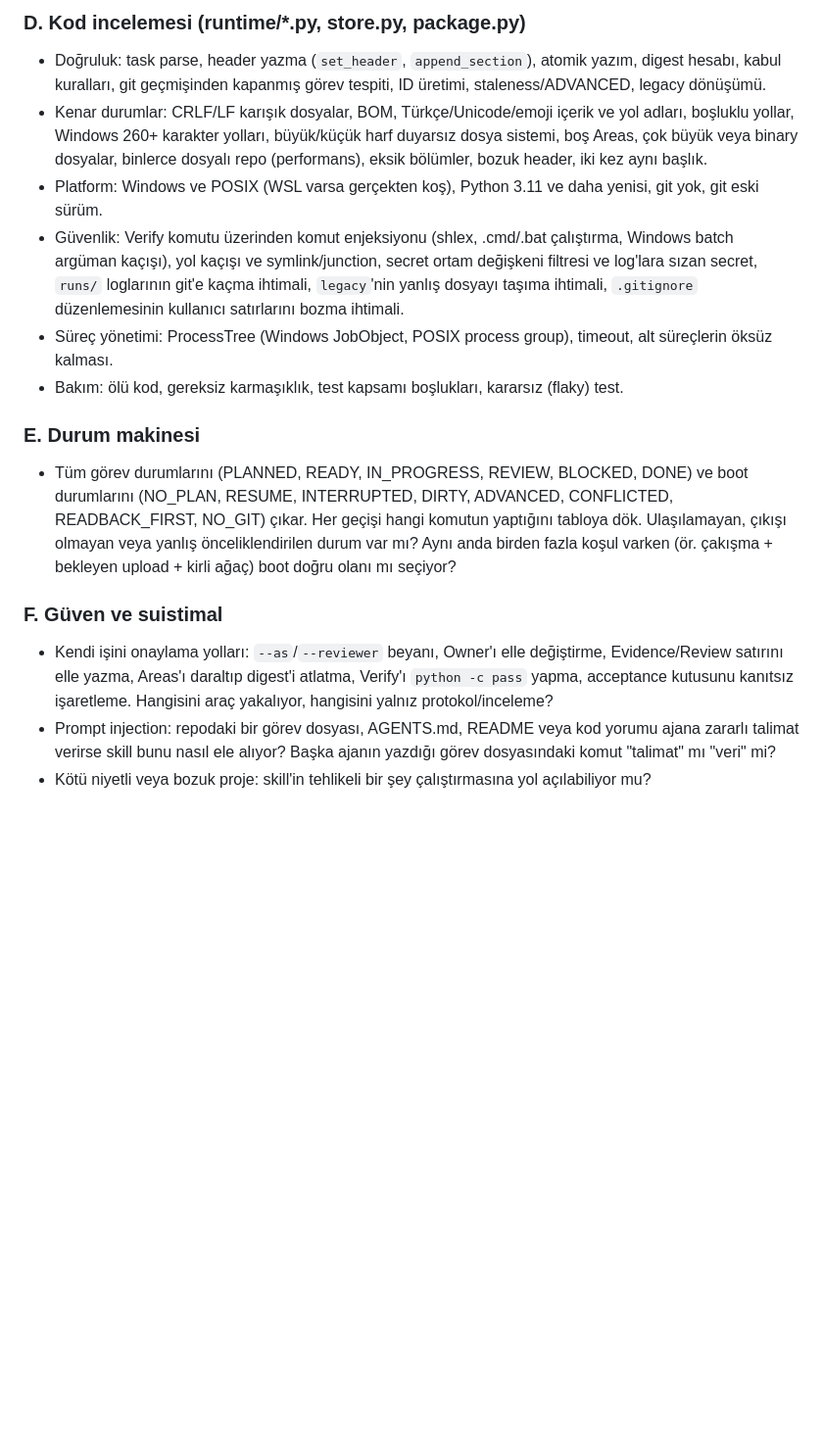
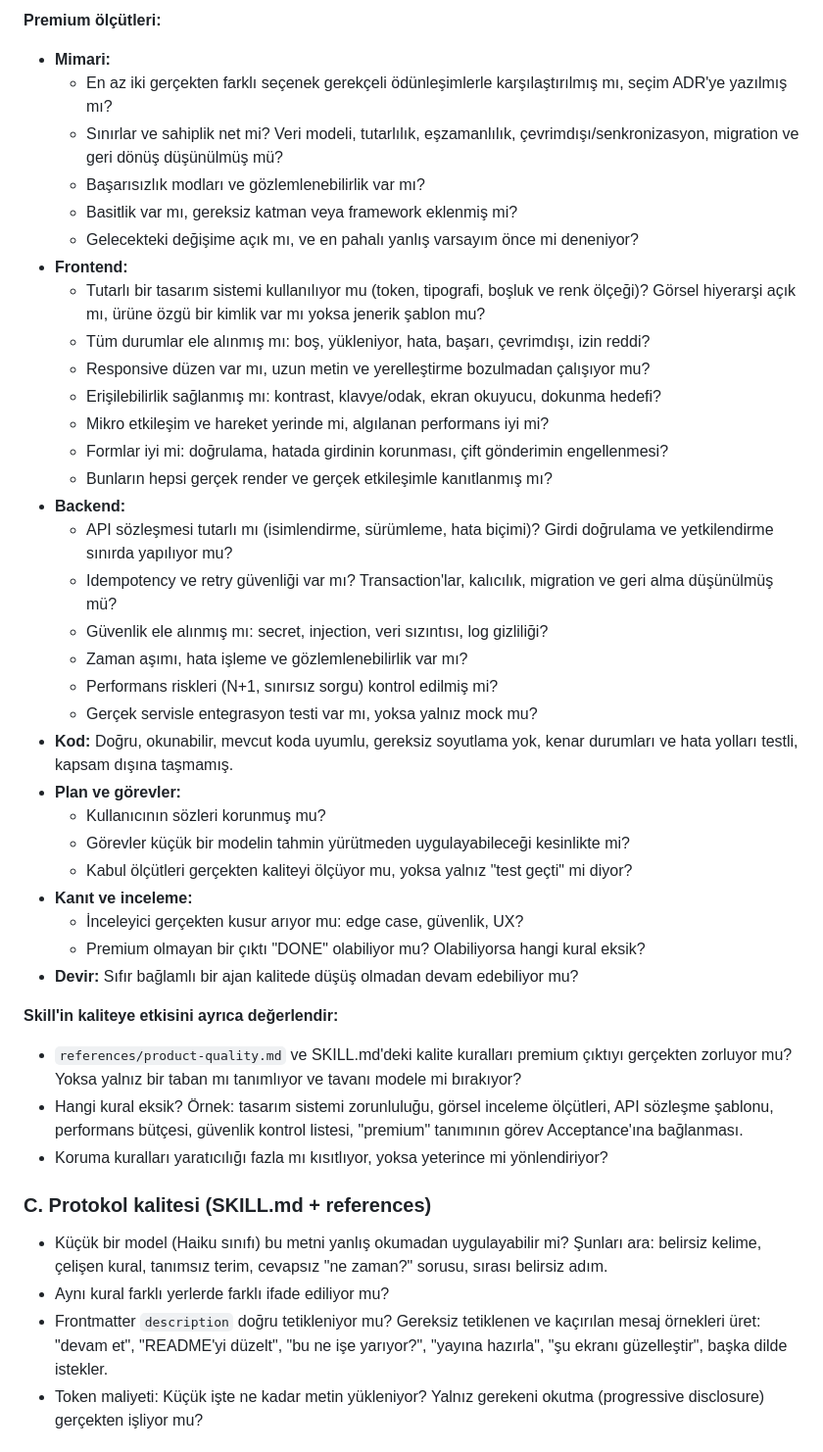
Before and after one commit to XPersPective/store-automation, a Markdown page: design/audit-prompt.md, the part around one of its changes. Shown at 98% size. Drawn GitHub-style; blank space fills up the shorter version.

Commit message:
Update audit prompt: premium quality focus, A/B runs, generic takeover
Co-Authored-By: Claude Opus 5.5 <noreply@anthropic.com>

```diff
--- a/design/audit-prompt.md
+++ b/design/audit-prompt.md
@@ -44,17 +66,44 @@ Her alanda önce iddiayı çıkar, sonra karşı örnek ara.
 
-### D. Kod incelemesi (runtime/*.py, store.py, package.py)
-- Doğruluk: task parse, header yazma (`set_header`, `append_section`), atomik yazım, digest hesabı, kabul kuralları, git geçmişinden kapanmış görev tespiti, ID üretimi, staleness/ADVANCED, legacy dönüşümü.
-- Kenar durumlar: CRLF/LF karışık dosyalar, BOM, Türkçe/Unicode/emoji içerik ve yol adları, boşluklu yollar, Windows 260+ karakter yolları, büyük/küçük harf duyarsız dosya sistemi, boş Areas, çok büyük veya binary dosyalar, binlerce dosyalı repo (performans), eksik bölümler, bozuk header, iki kez aynı başlık.
-- Platform: Windows ve POSIX (WSL varsa gerçekten koş), Python 3.11 ve daha yenisi, git yok, git eski sürüm.
-- Güvenlik: Verify komutu üzerinden komut enjeksiyonu (shlex, .cmd/.bat çalıştırma, Windows batch argüman kaçışı), yol kaçışı ve symlink/junction, secret ortam değişkeni filtresi ve log'lara sızan secret, `runs/` loglarının git'e kaçma ihtimali, `legacy`'nin yanlış dosyayı taşıma ihtimali, `.gitignore` düzenlemesinin kullanıcı satırlarını bozma ihtimali.
-- Süreç yönetimi: ProcessTree (Windows JobObject, POSIX process group), timeout, alt süreçlerin öksüz kalması.
-- Bakım: ölü kod, gereksiz karmaşıklık, test kapsamı boşlukları, kararsız (flaky) test.
+**Premium ölçütleri:**
+- **Mimari:**
+  - En az iki gerçekten farklı seçenek gerekçeli ödünleşimlerle karşılaştırılmış mı, seçim ADR'ye yazılmış mı?
+  - Sınırlar ve sahiplik net mi? Veri modeli, tutarlılık, eşzamanlılık, çevrimdışı/senkronizasyon, migration ve geri dönüş düşünülmüş mü?
+  - Başarısızlık modları ve gözlemlenebilirlik var mı?
+  - Basitlik var mı, gereksiz katman veya framework eklenmiş mi?
+  - Gelecekteki değişime açık mı, ve en pahalı yanlış varsayım önce mi deneniyor?
+- **Frontend:**
+  - Tutarlı bir tasarım sistemi kullanılıyor mu (token, tipografi, boşluk ve renk ölçeği)? Görsel hiyerarşi açık mı, ürüne özgü bir kimlik var mı yoksa jenerik şablon mu?
+  - Tüm durumlar ele alınmış mı: boş, yükleniyor, hata, başarı, çevrimdışı, izin reddi?
+  - Responsive düzen var mı, uzun metin ve yerelleştirme bozulmadan çalışıyor mu?
+  - Erişilebilirlik sağlanmış mı: kontrast, klavye/odak, ekran okuyucu, dokunma hedefi?
+  - Mikro etkileşim ve hareket yerinde mi, algılanan performans iyi mi?
+  - Formlar iyi mi: doğrulama, hatada girdinin korunması, çift gönderimin engellenmesi?
+  - Bunların hepsi gerçek render ve gerçek etkileşimle kanıtlanmış mı?
+- **Backend:**
+  - API sözleşmesi tutarlı mı (isimlendirme, sürümleme, hata biçimi)? Girdi doğrulama ve yetkilendirme sınırda yapılıyor mu?
+  - Idempotency ve retry güvenliği var mı? Transaction'lar, kalıcılık, migration ve geri alma düşünülmüş mü?
+  - Güvenlik ele alınmış mı: secret, injection, veri sızıntısı, log gizliliği?
+  - Zaman aşımı, hata işleme ve gözlemlenebilirlik var mı?
+  - Performans riskleri (N+1, sınırsız sorgu) kontrol edilmiş mi?
+  - Gerçek servisle entegrasyon testi var mı, yoksa yalnız mock mu?
+- **Kod:** Doğru, okunabilir, mevcut koda uyumlu, gereksiz soyutlama yok, kenar durumları ve hata yolları testli, kapsam dışına taşmamış.
+- **Plan ve görevler:**
+  - Kullanıcının sözleri korunmuş mu?
+  - Görevler küçük bir modelin tahmin yürütmeden uygulayabileceği kesinlikte mi?
+  - Kabul ölçütleri gerçekten kaliteyi ölçüyor mu, yoksa yalnız "test geçti" mi diyor?
+- **Kanıt ve inceleme:**
+  - İnceleyici gerçekten kusur arıyor mu: edge case, güvenlik, UX?
+  - Premium olmayan bir çıktı "DONE" olabiliyor mu? Olabiliyorsa hangi kural eksik?
+- **Devir:** Sıfır bağlamlı bir ajan kalitede düşüş olmadan devam edebiliyor mu?
 
-### E. Durum makinesi
-- Tüm görev durumlarını (PLANNED, READY, IN_PROGRESS, REVIEW, BLOCKED, DONE) ve boot durumlarını (NO_PLAN, RESUME, INTERRUPTED, DIRTY, ADVANCED, CONFLICTED, READBACK_FIRST, NO_GIT) çıkar. Her geçişi hangi komutun yaptığını tabloya dök. Ulaşılamayan, çıkışı olmayan veya yanlış önceliklendirilen durum var mı? Aynı anda birden fazla koşul varken (ör. çakışma + bekleyen upload + kirli ağaç) boot doğru olanı mı seçiyor?
+**Skill'in kaliteye etkisini ayrıca değerlendir:**
+- `references/product-quality.md` ve SKILL.md'deki kalite kuralları premium çıktıyı gerçekten zorluyor mu? Yoksa yalnız bir taban mı tanımlıyor ve tavanı modele mi bırakıyor?
+- Hangi kural eksik? Örnek: tasarım sistemi zorunluluğu, görsel inceleme ölçütleri, API sözleşme şablonu, performans bütçesi, güvenlik kontrol listesi, "premium" tanımının görev Acceptance'ına bağlanması.
+- Koruma kuralları yaratıcılığı fazla mı kısıtlıyor, yoksa yeterince mi yönlendiriyor?
 
-### F. Güven ve suistimal
-- Kendi işini onaylama yolları: `--as`/`--reviewer` beyanı, Owner'ı elle değiştirme, Evidence/Review satırını elle yazma, Areas'ı daraltıp digest'i atlatma, Verify'ı `python -c pass` yapma, acceptance kutusunu kanıtsız işaretleme. Hangisini araç yakalıyor, hangisini yalnız protokol/inceleme?
-- Prompt injection: repodaki bir görev dosyası, AGENTS.md, README veya kod yorumu ajana zararlı talimat verirse skill bunu nasıl ele alıyor? Başka ajanın yazdığı görev dosyasındaki komut "talimat" mı "veri" mi?
-- Kötü niyetli veya bozuk proje: skill'in tehlikeli bir şey çalıştırmasına yol açılabiliyor mu?
+### C. Protokol kalitesi (SKILL.md + references)
+- Küçük bir model (Haiku sınıfı) bu metni yanlış okumadan uygulayabilir mi? Şunları ara: belirsiz kelime, çelişen kural, tanımsız terim, cevapsız "ne zaman?" sorusu, sırası belirsiz adım.
+- Aynı kural farklı yerlerde farklı ifade ediliyor mu?
+- Frontmatter `description` doğru tetikleniyor mu? Gereksiz tetiklenen ve kaçırılan mesaj örnekleri üret: "devam et", "README'yi düzelt", "bu ne işe yarıyor?", "yayına hazırla", "şu ekranı güzelleştir", başka dilde istekler.
+- Token maliyeti: Küçük işte ne kadar metin yükleniyor? Yalnız gerekeni okutma (progressive disclosure) gerçekten işliyor mu?
 
```
Also changed, not shown: other parts of design/audit-prompt.md (+102 -63 lines).
